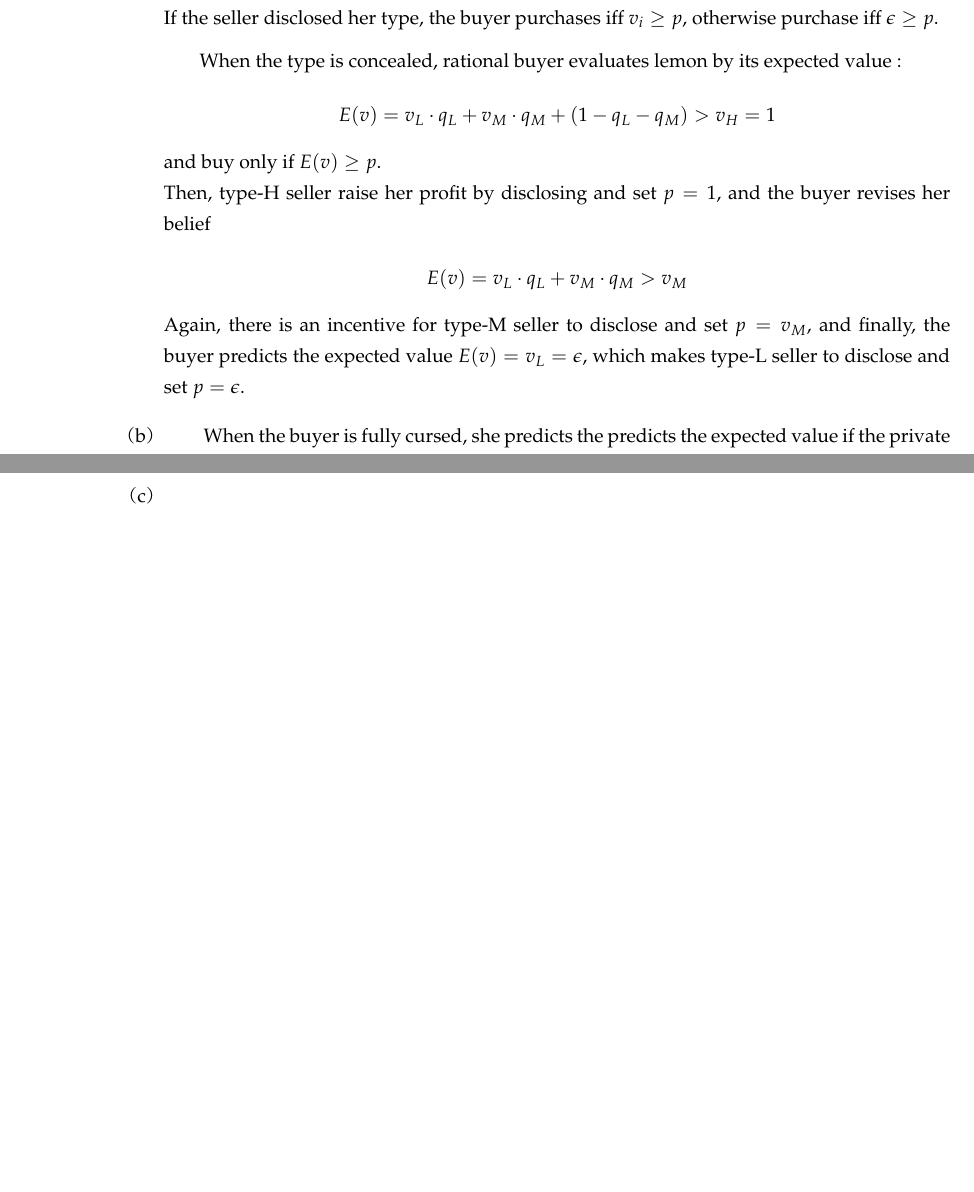
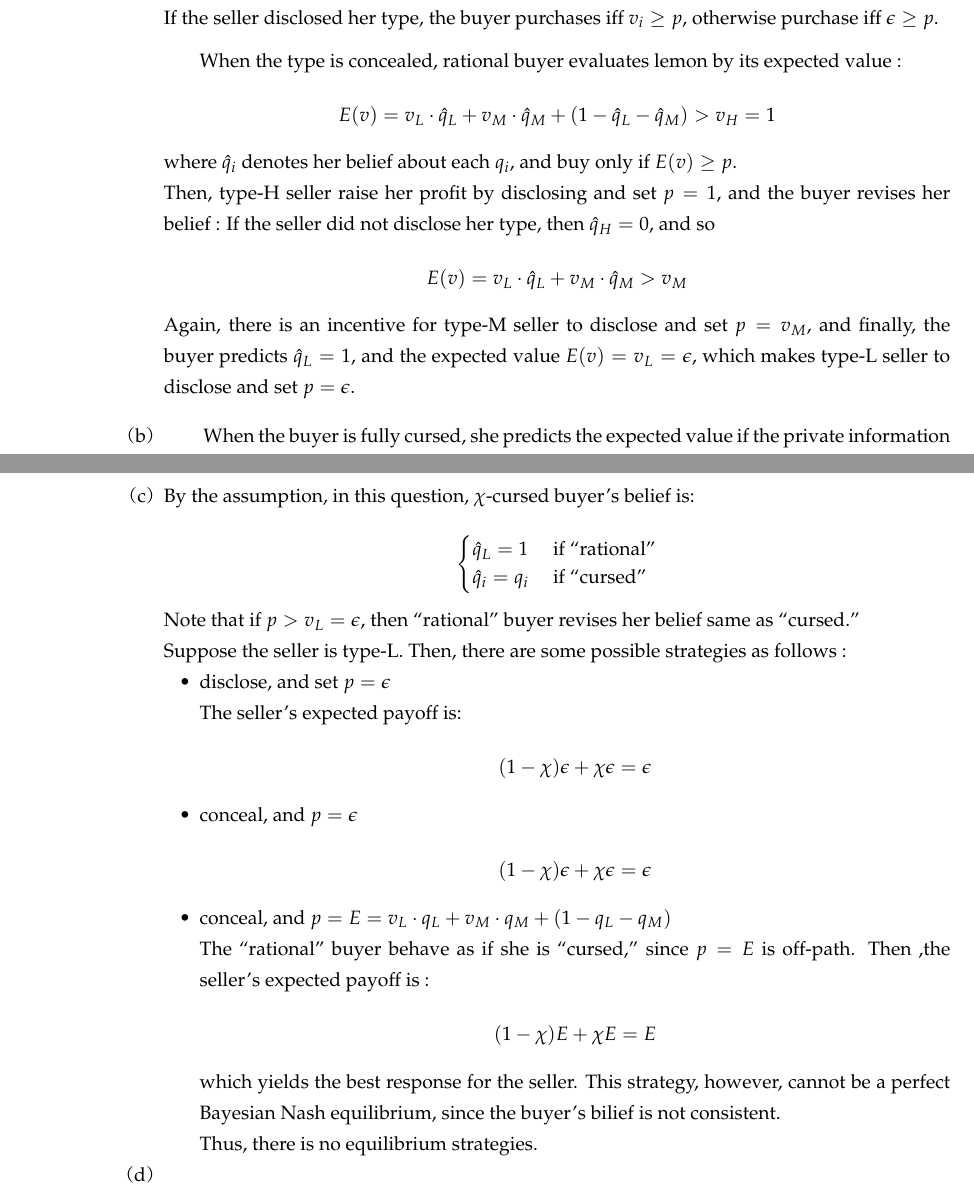
Before and after one commit to T-Reio/Tasks_tjr, a LaTeX document (BE Excercise 5.tex): two parts of pages 1 and 2 of 2, joined at a grey line, cut so that both start at the same text, the shorter picture padded with empty space. Compiled offline with pLaTeX and dvipdfmx.

Commit message:
あと1問書くだけ。

```diff
--- a/BE Excercise 5.tex
+++ b/BE Excercise 5.tex
@@ -26,19 +26,19 @@ Exercise 5 Behavioral Game Theory}
 
  \hspace{2zw}When the type is concealed, rational buyer evaluates lemon by its expected value :
 
- \[ E(v) = v_L \cdot q_L + v_M \cdot q_M + (1 - q_L - q_M) > v_H = 1 \]
+ \[ E(v) = v_L \cdot \Hat{q}_L + v_M \cdot \Hat{q}_M + (1 - \Hat{q}_L - \Hat{q}_M) > v_H = 1 \]
 
- and buy only if $E(v) \geq p$.
+ where $\Hat{q}_i$ denotes her belief about each $q_i$, and buy only if $E(v) \geq p$.
 
- Then, type-H seller raise her profit by disclosing and set $p = 1$, and the buyer revises her belief
+ Then, type-H seller raise her profit by disclosing and set $p = 1$, and the buyer revises her belief : If the seller did not disclose her type, then $\Hat{q}_H = 0$, and so
 
- \[ E(v) = v_L \cdot q_L + v_M \cdot q_M > v_M \]
+ \[ E(v) = v_L \cdot \Hat{q}_L + v_M \cdot \Hat{q}_M > v_M \]
 
- Again, there is an incentive for type-M seller to disclose and set $p = v_M$, and finally, the buyer predicts the expected value $E(v) = v_L = \epsilon$, which makes type-L seller to disclose and set $p = \epsilon$.
+ Again, there is an incentive for type-M seller to disclose and set $p = v_M$, and finally, the buyer predicts $\Hat{q}_L = 1$, and the expected value $E(v) = v_L = \epsilon$, which makes type-L seller to disclose and set $p = \epsilon$.
 
  \vspace{1zw}
 
-  \item \hspace{2zw} When the buyer  is fully cursed, she predicts the predicts the expected value if the private information was hidden is :
+  \item \hspace{2zw} When the buyer  is fully cursed, she predicts the expected value if the private information was hidden is : $\Hat{q}_i = q_i$ for each $i \in {L,M,H}$
 
   \[E(v) = v_L \cdot q_L + v_M \cdot q_M + (1 - q_L - q_M) \equiv E \]
 
@@ -68,10 +68,44 @@ Exercise 5 Behavioral Game Theory}
 
   \end{itemize}
 
- \newpage
+\vspace{1zw}
+
+ \item By the assumption, in this question, $\chi$-cursed buyer's belief is:
+
+ \[ \begin{cases}
+ \Hat{q}_L = 1 & \text{ if ``rational''} \\
+ \Hat{q}_i = q_i & \text{ if ``cursed''}
+ \end{cases} \]
+
+  Note that if $p > v_L = \epsilon$, then ``rational'' buyer revises her belief same as ``cursed.''
+
+  Suppose the seller is type-L. Then, there are some possible strategies as follows :
+
+   \begin{itemize}
+
+   \item disclose, and set $p = \epsilon$
+
+   The seller's expected payoff is:
+
+   \[ (1 - \chi ) \epsilon + \chi \epsilon = \epsilon \]
+
+   \item conceal, and $p = \epsilon$
+
+   \[ (1 - \chi) \epsilon + \chi \epsilon = \epsilon \]
+
+   \item conceal, and $p = E = v_L \cdot q_L + v_M \cdot q_M + (1 - q_L - q_M)$
+
+   The ``rational'' buyer behave as if she is ``cursed,'' since $p=E$ is off-path. Then ,the seller's expected payoff is :
+
+   \[(1- \chi ) E + \chi E = E \]
+
+   which yields the best response for the seller. This strategy, however, cannot be a perfect Bayesian Nash equilibrium, since the buyer's bilief is not consistent.
+
+   Thus, there is no equilibrium strategies.
+
+   \end{itemize}
 
  \item
-
 
  \end{enumerate}
 
```
Also changed, not shown: BE Excercise 5.pdf, 2 other files.
